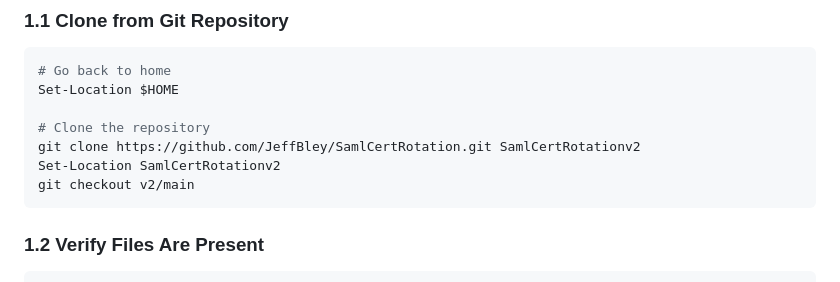
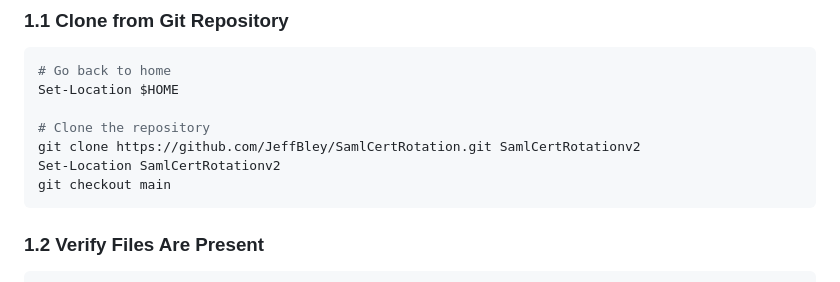
Before and after one commit to JeffBley/SamlCertRotation, a Markdown page: DEPLOYMENT_GUIDE.md, the part around the change. Drawn GitHub-style.

Commit message:
Fix deployment guide: checkout main instead of v2/main

````diff
--- a/DEPLOYMENT_GUIDE.md
+++ b/DEPLOYMENT_GUIDE.md
@@ -46,7 +46,7 @@ Set-Location $HOME
 # Clone the repository
 git clone https://github.com/JeffBley/SamlCertRotation.git SamlCertRotationv2
 Set-Location SamlCertRotationv2
-git checkout v2/main
+git checkout main
 ```
 
 ### 1.2 Verify Files Are Present
````
